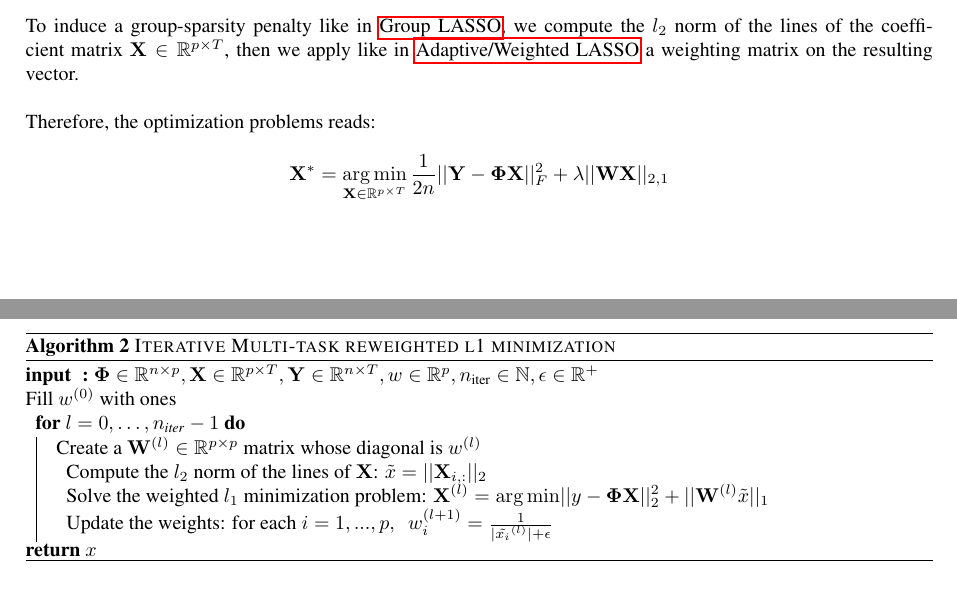
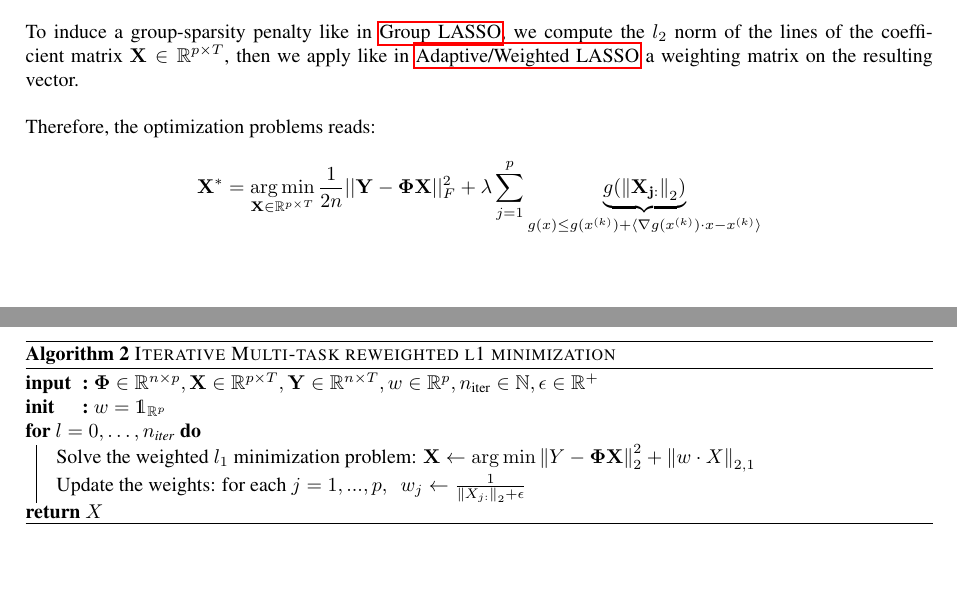
Before and after one commit to PABannier/inria_bilevel_optim, a LaTeX document (tex/lasso_overview.tex): two parts of pages 4 and 5 of 5, joined at a grey line, cut so that both start at the same text, the shorter picture padded with empty space. Compiled offline with pdfLaTeX.

Commit message:
TEX pass on algo reweighted MTL

```diff
--- a/tex/lasso_overview.tex
+++ b/tex/lasso_overview.tex
@@ -377,7 +377,7 @@ on the resulting vector.
 Therefore, the optimization problems reads:
 
 \begin{equation*}
-    \mathbf{X}^* = \argmin_{\mathbf{X} \in \mathbb{R}^{p \times T}} \frac{1}{2n} \lvert\lvert \mathbf{Y} - \mathbf{\Phi X} \rvert\rvert_F^2 + \lambda \lvert\lvert \mathbf{WX} \rvert\rvert_{2, 1}
+    \mathbf{X}^* = \argmin_{\mathbf{X} \in \mathbb{R}^{p \times T}} \frac{1}{2n} \lvert\lvert \mathbf{Y} - \mathbf{\Phi X} \rvert\rvert_F^2 + \lambda \sum_{j=1}^p \underbrace{g(\norm{\mathbf{X_{j:}}}_{2})}_{g(x) \leq g(x^{(k)}) + \langle \nabla g (x^{(k)}) \cdot x - x^{(k)} \rangle }
 \end{equation*}
 
 \vskip 0.2in
@@ -398,17 +398,19 @@ Therefore, the optimization problems reads:
     n_{\text{iter}} \in \bbN,
     \epsilon \in \bbR^+
     $}
+    \Init{$w = \ind_{\bbR^p} $}
 
-    Fill $w^{(0)}$ with ones \\
-    \For{$l = 0,\dots, n_{\text{iter}} - 1$}
+    % Fill  with ones \\
+    \For{$l = 0,\dots, n_{\text{iter}}$}
     {
-        Create a $\mathbf{W}^{(l)} \in \bbR^{p\times p}$ matrix whose diagonal is $w^{(l)}$ \\
-        Compute the $l_2$ norm of the lines of $\mathbf{X}$: $\tilde{x} = \lvert\lvert \mathbf{X}_{i,:} \rvert\rvert_2$ \\
-        Solve the weighted $l_1$ minimization problem: $\mathbf{X}^{(l)} = \argmin \lvert\lvert y -  \mathbf{\Phi} \mathbf{X}\rvert\rvert_2^2 + \lvert\lvert \mathbf{W}^{(l)}\tilde{x}\rvert\rvert_1$ \\
-        Update the weights: for each $i = 1, ..., p, \enspace w_i^{(l+1)} = \frac{1}{\lvert \tilde{x_i}^{(l)} \rvert + \epsilon}$
+        Solve the weighted $l_1$ minimization problem:
+        $\mathbf{X} \leftarrow \argmin \norm{Y -  \mathbf{\Phi} \mathbf{X}}_2^2 + \norm{w \cdot X}_{2, 1}$
+
+        Update the weights: for each
+        $j = 1, ..., p, \enspace w_j \leftarrow \frac{1}{\norm{X_{j:}}_2 + \epsilon}$
     }
 
-\Return{$x$}
+\Return{$X$}
 \end{algorithm}
 }
 
```
